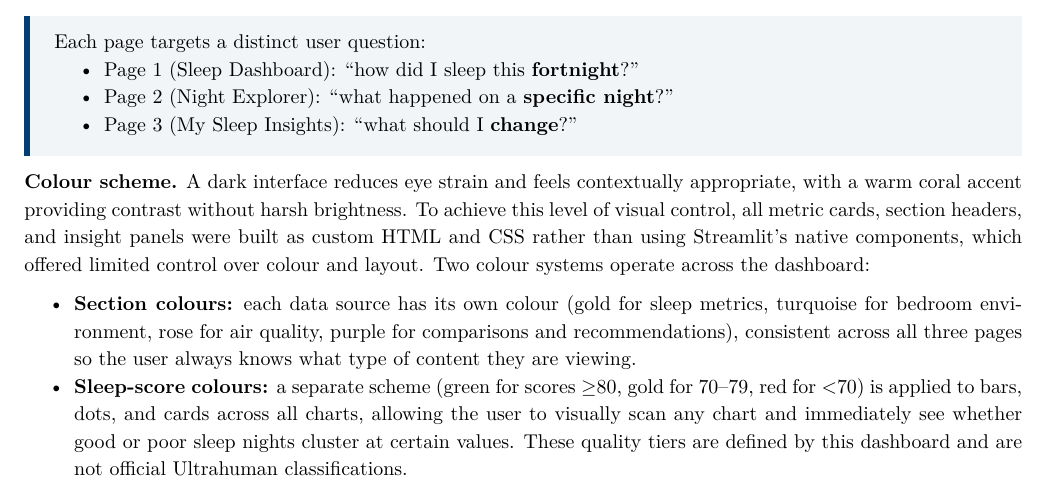
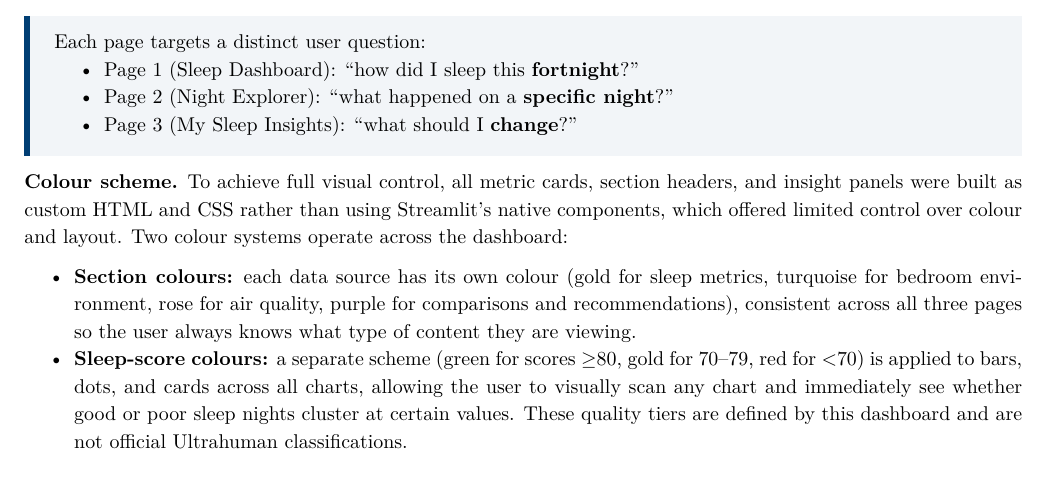
Before and after one commit to ya325icacuk/iot-sleep-environment-coursework, a LaTeX document (report/main.tex): part of page 6 of 18, cut so that both start at the same text. Compiled offline with pdfLaTeX.

Commit message:
Remove dark theme reference from colour scheme section

```diff
--- a/report/main.tex
+++ b/report/main.tex
@@ -372,7 +372,7 @@ Each page targets a distinct user question:
 \end{itemize}
 \end{tcolorbox}
 
-\textbf{Colour scheme.} A dark interface reduces eye strain and feels contextually appropriate, with a warm coral accent providing contrast without harsh brightness. To achieve this level of visual control, all metric cards, section headers, and insight panels were built as custom HTML and CSS rather than using Streamlit's native components, which offered limited control over colour and layout. Two colour systems operate across the dashboard:
+\textbf{Colour scheme.} To achieve full visual control, all metric cards, section headers, and insight panels were built as custom HTML and CSS rather than using Streamlit's native components, which offered limited control over colour and layout. Two colour systems operate across the dashboard:
 
 \begin{itemize}[nosep]
     \item \textbf{Section colours:} each data source has its own colour (gold for sleep metrics, turquoise for bedroom environment, rose for air quality, purple for comparisons and recommendations), consistent across all three pages so the user always knows what type of content they are viewing.
```
